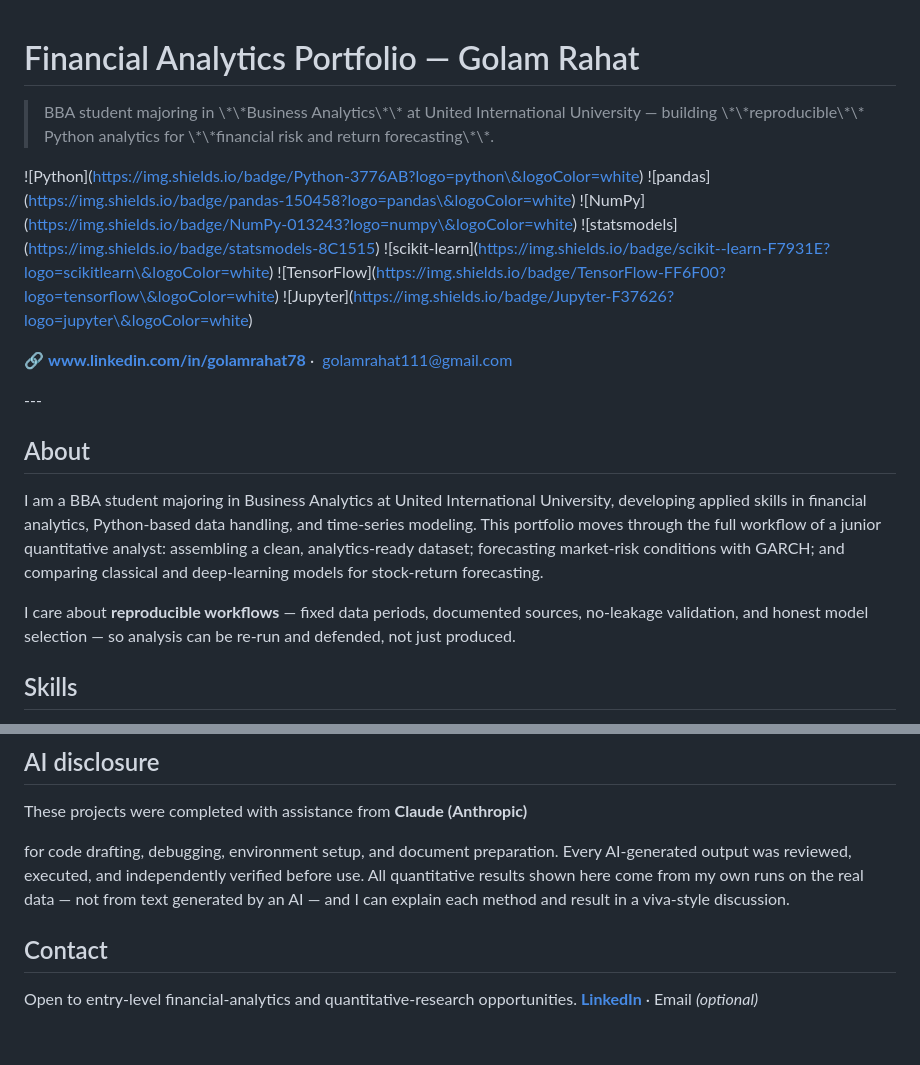
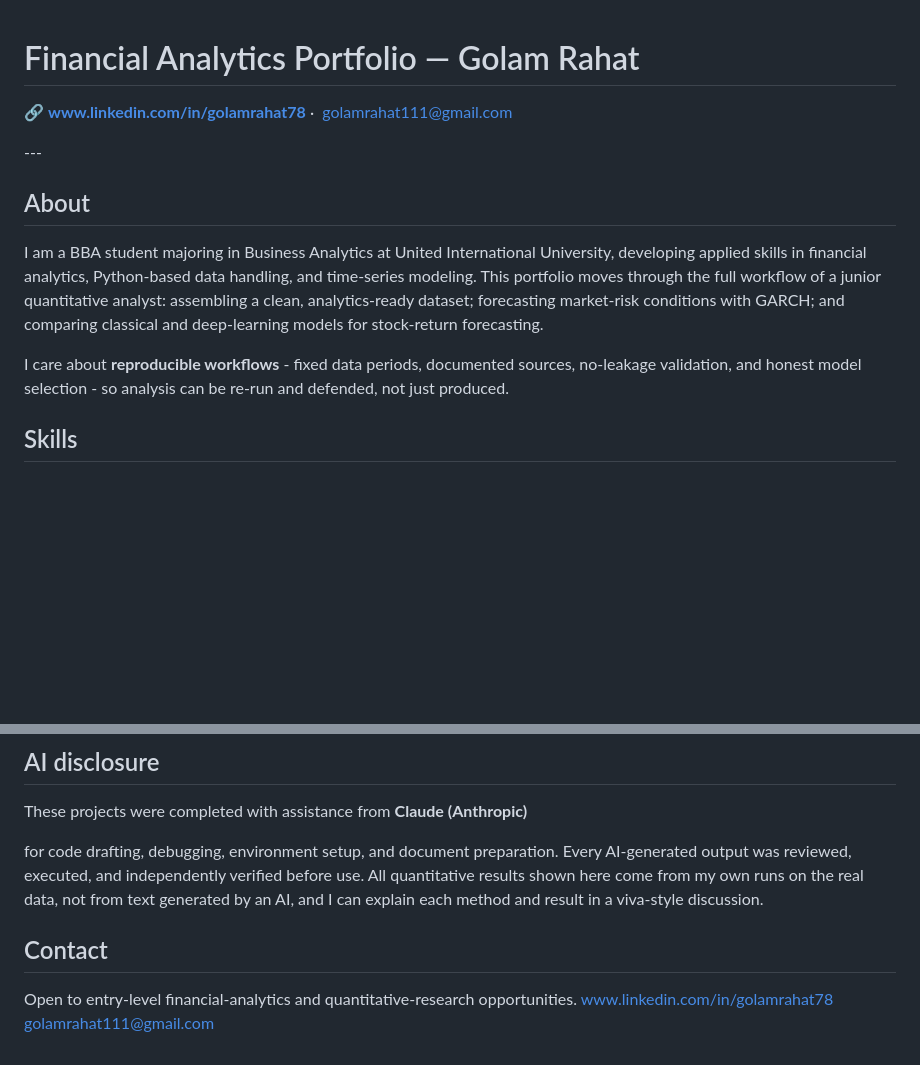
Before and after one commit to Grht01/financial-analytics-portfolio, a Markdown page: README.md, 2 parts joined by grey strips. GitHub-like rendering; blank space fills up the shorter version.

```diff
--- a/README.md
+++ b/README.md
@@ -1,16 +1,6 @@
 # Financial Analytics Portfolio — Golam Rahat
 
 <!-- EDIT: replace the name above with yours if different -->
-
-> BBA student majoring in \\\*\\\*Business Analytics\\\*\\\* at United International University — building \\\*\\\*reproducible\\\*\\\* Python analytics for \\\*\\\*financial risk and return forecasting\\\*\\\*.
-
-!\[Python](https://img.shields.io/badge/Python-3776AB?logo=python\&logoColor=white)
-!\[pandas](https://img.shields.io/badge/pandas-150458?logo=pandas\&logoColor=white)
-!\[NumPy](https://img.shields.io/badge/NumPy-013243?logo=numpy\&logoColor=white)
-!\[statsmodels](https://img.shields.io/badge/statsmodels-8C1515)
-!\[scikit-learn](https://img.shields.io/badge/scikit--learn-F7931E?logo=scikitlearn\&logoColor=white)
-!\[TensorFlow](https://img.shields.io/badge/TensorFlow-FF6F00?logo=tensorflow\&logoColor=white)
-!\[Jupyter](https://img.shields.io/badge/Jupyter-F37626?logo=jupyter\&logoColor=white)
 
 🔗 [**www.linkedin.com/in/golamrahat78**](#) ·  golamrahat111@gmail.com
 
@@ -27,8 +17,8 @@ quantitative analyst: assembling a clean, analytics-ready dataset; forecasting m
 conditions with GARCH; and comparing classical and deep-learning models for stock-return
 forecasting.
 
-I care about **reproducible workflows** — fixed data periods, documented sources, no-leakage
-validation, and honest model selection — so analysis can be re-run and defended, not just produced.
+I care about **reproducible workflows** - fixed data periods, documented sources, no-leakage
+validation, and honest model selection - so analysis can be re-run and defended, not just produced.
 
 ## Skills
 
@@ -116,10 +106,10 @@ These projects were completed with assistance from **Claude (Anthropic)**
 
 for code drafting, debugging, environment setup, and document preparation. Every AI-generated
 output was reviewed, executed, and independently verified before use. All quantitative results
-shown here come from my own runs on the real data — not from text generated by an AI — and I can
+shown here come from my own runs on the real data, not from text generated by an AI, and I can
 explain each method and result in a viva-style discussion.
 
 ## Contact
 
 Open to entry-level financial-analytics and quantitative-research opportunities.
-[**LinkedIn**](#) <!-- EDIT --> · Email *(optional)*
+www.linkedin.com/in/golamrahat78 golamrahat111@gmail.com
```
